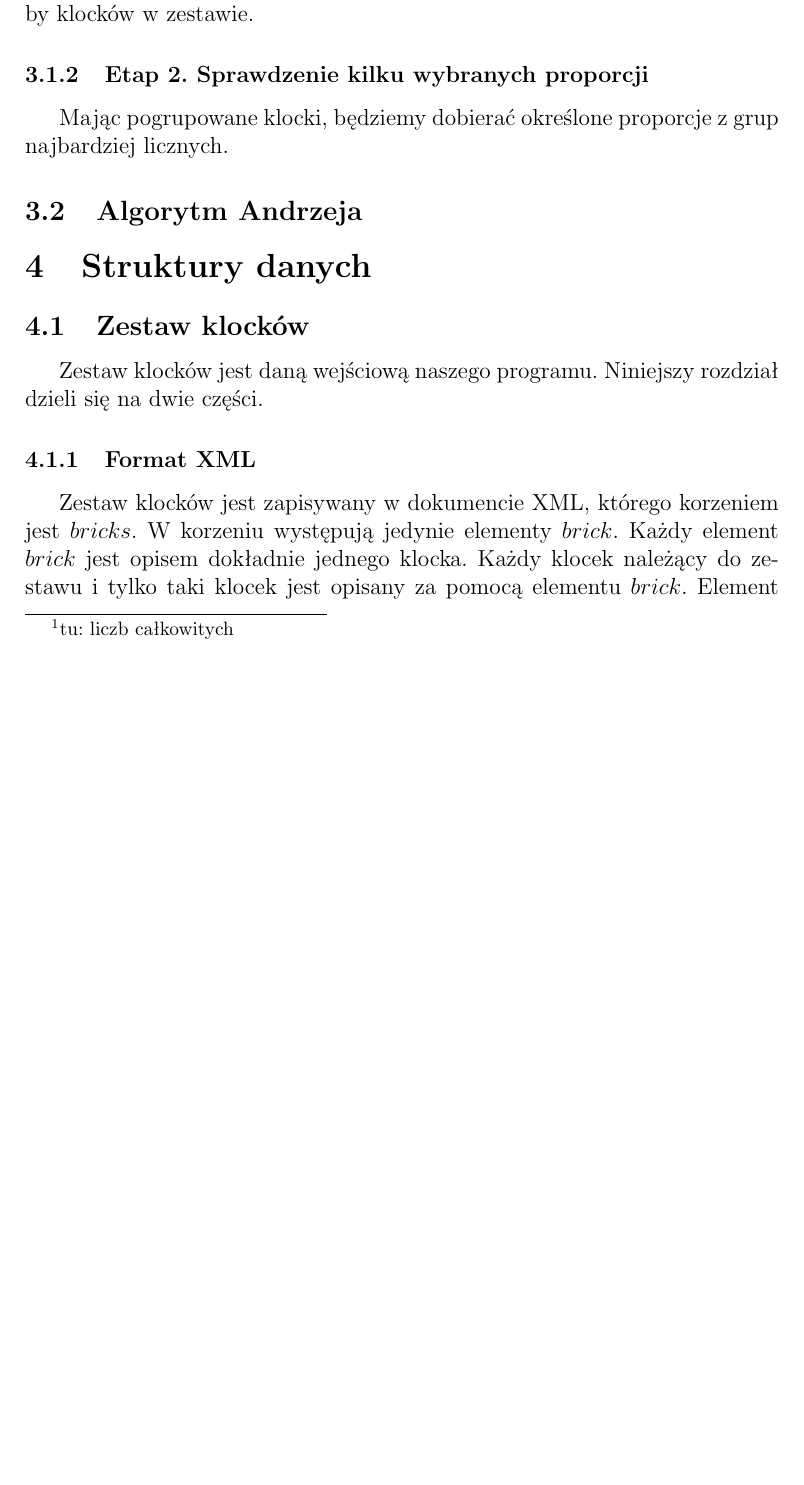
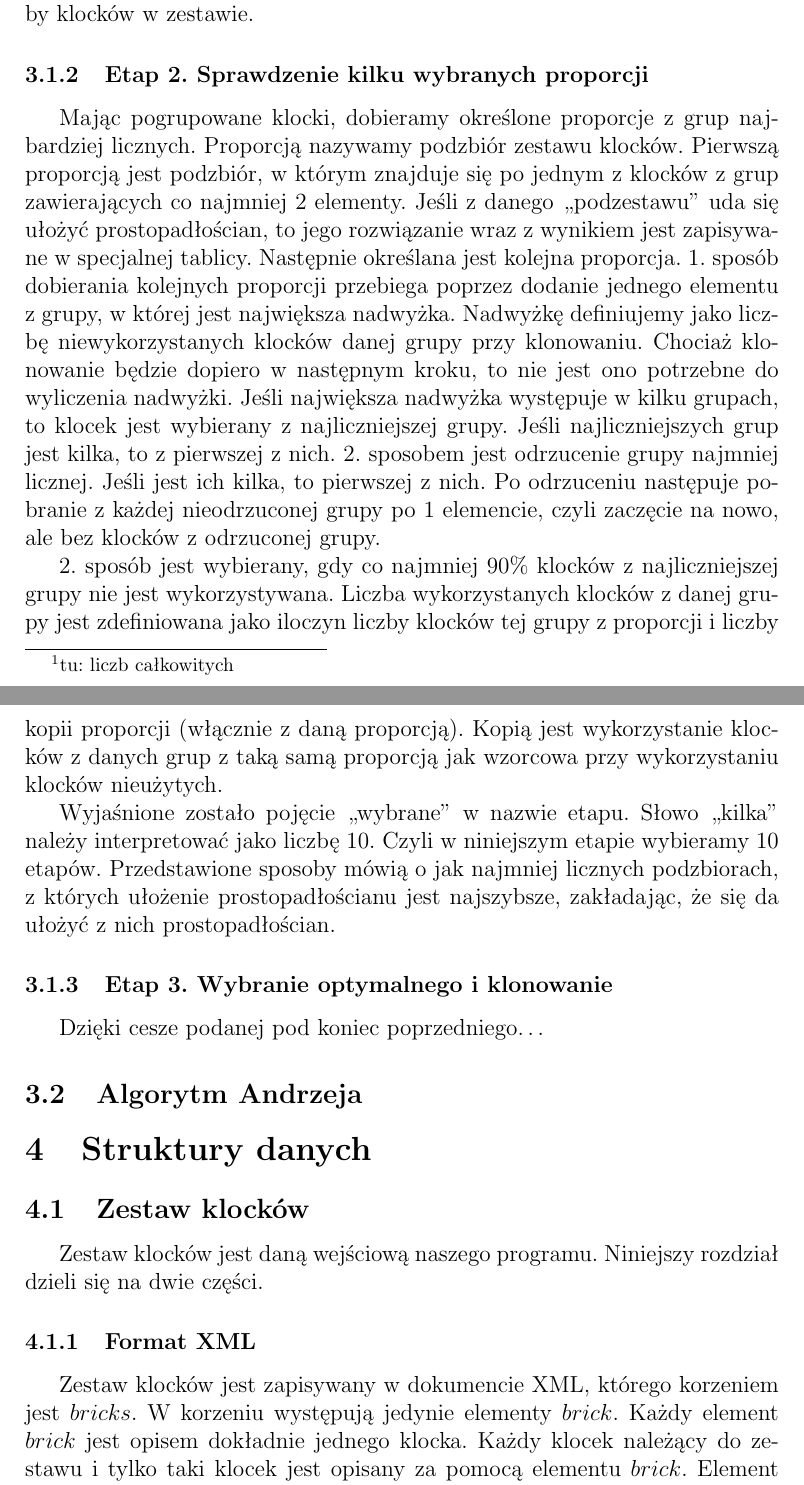
Before and after one commit to shtv/kostka_lucknera, a LaTeX document (doc/dokumentacja_teoretyczna.tex): part of page 4 of 7 before the commit and two parts of pages 4 and 5 of 8 after it, the two joined at a grey line, cut so that both start at the same text, the shorter picture padded with empty space. Compiled offline with pdfLaTeX.

Commit message:
Część algorytmu apr.

```diff
--- a/doc/dokumentacja_teoretyczna.tex
+++ b/doc/dokumentacja_teoretyczna.tex
@@ -97,8 +97,39 @@ Złożoność obliczeniowa jest równa $O(n^2)$, gdzie $n$ jest proporcjonalna
 do liczby klocków w~zestawie.
 
 \subsubsection{Etap 2. Sprawdzenie kilku wybranych proporcji}
-Mając pogrupowane klocki, będziemy dobierać określone proporcje z~grup
-najbardziej licznych.
+Mając pogrupowane klocki, dobieramy określone proporcje z~grup
+najbardziej licznych. Proporcją nazywamy podzbiór zestawu klocków.
+Pierwszą proporcją jest podzbiór, w~którym znajduje się po jednym
+z~klocków z~grup zawierających co najmniej 2 elementy. Jeśli z~danego
+,,podzestawu'' uda się ułożyć prostopadłościan, to jego rozwiązanie
+wraz z~wynikiem jest zapisywane w~specjalnej tablicy. Następnie określana
+jest kolejna proporcja. 1. sposób dobierania kolejnych proporcji przebiega
+poprzez dodanie jednego elementu z~grupy, w~której jest największa
+nadwyżka. Nadwyżkę definiujemy jako liczbę niewykorzystanych klocków danej
+grupy przy klonowaniu. Chociaż klonowanie będzie dopiero w~następnym
+kroku, to nie jest ono potrzebne do wyliczenia nadwyżki. Jeśli największa
+nadwyżka występuje w~kilku grupach, to klocek jest wybierany
+z~najliczniejszej grupy. Jeśli najliczniejszych grup jest kilka, to
+z~pierwszej z~nich. 2. sposobem jest odrzucenie grupy najmniej licznej.
+Jeśli jest ich kilka, to pierwszej z~nich. Po odrzuceniu następuje pobranie
+z~każdej nieodrzuconej grupy po 1 elemencie, czyli zaczęcie na nowo, ale
+bez klocków z~odrzuconej grupy.
+
+2. sposób jest wybierany, gdy co najmniej
+$90\%$ klocków z~najliczniejszej grupy nie jest wykorzystywana.
+Liczba wykorzystanych klocków z~danej grupy jest zdefiniowana jako iloczyn
+liczby klocków tej grupy z~proporcji i~liczby kopii proporcji (włącznie
+z~daną proporcją). Kopią jest wykorzystanie klocków z~danych grup z~taką
+samą proporcją jak wzorcowa przy wykorzystaniu klocków nieużytych.
+
+Wyjaśnione zostało pojęcie ,,wybrane'' w~nazwie etapu. Słowo ,,kilka''
+należy interpretować jako liczbę 10. Czyli w~niniejszym etapie wybieramy
+10 etapów. Przedstawione sposoby mówią o~jak najmniej licznych podzbiorach,
+z~których ułożenie prostopadłościanu jest najszybsze, zakładając, że się
+da ułożyć z~nich prostopadłościan.
+
+\subsubsection{Etap 3. Wybranie optymalnego i~klonowanie}
+Dzięki cesze podanej pod koniec poprzedniego\ldots
 
 \subsection{Algorytm Andrzeja}
 
```
